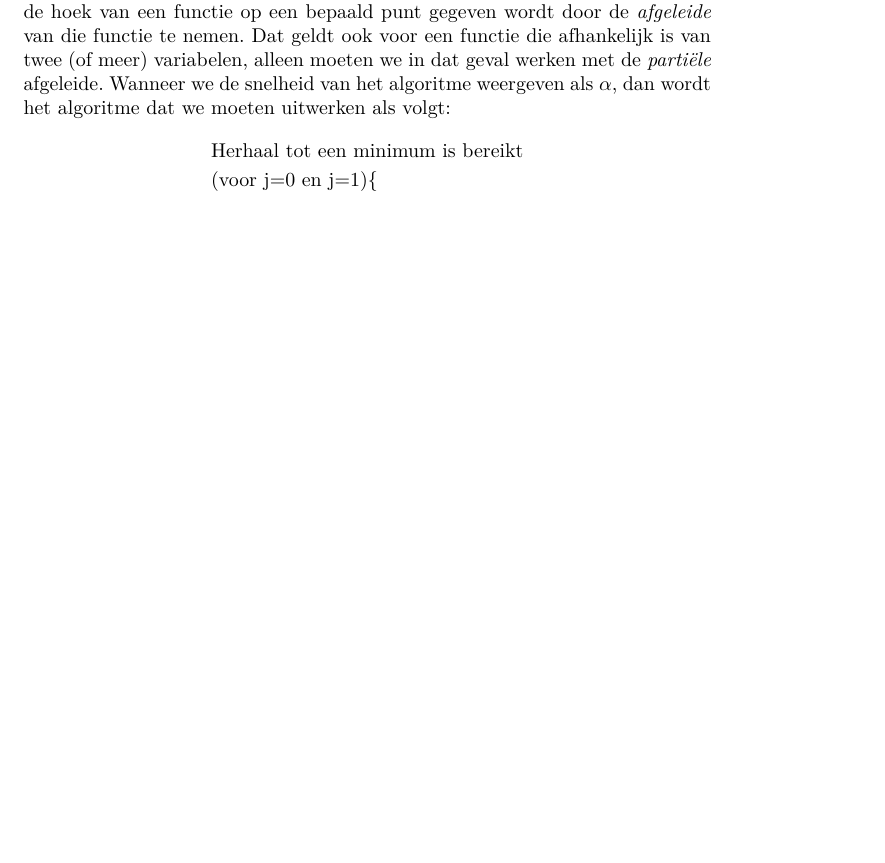
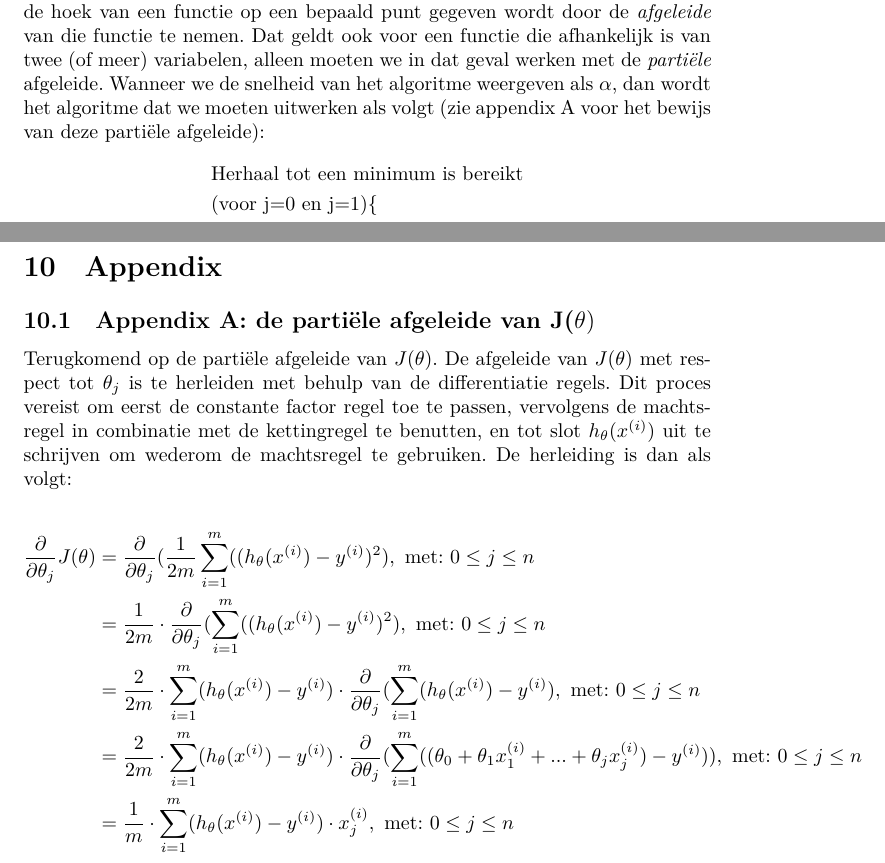
Before and after one commit to bart314/ReaderML, a LaTeX document (reader.tex, which reads appendix.tex, lineaire_regressie.tex): part of page 26 of 39 before the commit and two parts of pages 26 and 40 of 40 after it, the two joined at a grey line, cut so that both start at the same text, the shorter picture padded with empty space. Compiled offline with XeLaTeX.

Commit message:
Eindelijk PR#3 toegevoegd 🥳
Wel in een appendix, anders wordt het te veel wiskunde. Maar het is te mooi om te laten liggen.

```diff
--- /dev/null
+++ b/appendix.tex
@@ -0,0 +1,13 @@
+\section{Appendix}
+\subsection{Appendix A: de partiële afgeleide van J($\theta)$}
+Terugkomend op de partiële afgeleide van $J(\theta)$. De afgeleide van $J(\theta)$ met respect tot $\theta_j$ is te herleiden met behulp van de differentiatie regels. Dit proces vereist om eerst de constante factor regel toe te passen, vervolgens de machtsregel in combinatie met de kettingregel te benutten, en tot slot $h_{\theta}(x^{(i)})$ uit te schrijven om wederom de machtsregel te gebruiken. De herleiding is dan als volgt:
+
+\[
+\begin{aligned}
+\frac{\partial}{\partial \theta_j}J(\theta) &= \frac{\partial}{\partial \theta_j} (\frac{1}{2m} \sum_{i=1}^{m} (( h_\theta(x^{(i)}) - y^{(i)} ) ^2), \text{ met: } 0 \le j \le n\\
+& = \frac{1}{2m} \cdot \frac{\partial}{\partial \theta_j} (\sum_{i=1}^{m} ( (h_\theta(x^{(i)}) - y^{(i)} ) ^2), \text{ met: } 0 \le j \le n\\
+& = \frac{2}{2m} \cdot \sum_{i=1}^{m} ( h_\theta(x^{(i)}) - y^{(i)} ) \cdot \frac{\partial}{\partial \theta_j}(\sum_{i=1}^{m} ( h_\theta(x^{(i)}) - y^{(i)} ), \text{ met: } 0 \le j \le n \\
+& = \frac{2}{2m} \cdot \sum_{i=1}^{m} ( h_\theta(x^{(i)}) - y^{(i)} ) \cdot \frac{\partial}{\partial \theta_j}(\sum_{i=1}^{m} ( (\theta_0 + \theta_1x^{(i)}_1 + ... + \theta_jx^{(i)}_j) - y^{(i)} )), \text{ met: } 0 \le j \le n \\
+& = \frac{1}{m} \cdot \sum_{i=1}^{m} ( h_\theta(x^{(i)}) - y^{(i)} ) \cdot x_j^{(i)}, \text{ met: } 0 \le j \le n
+\end{aligned}
+\]
--- a/lineaire_regressie.tex
+++ b/lineaire_regressie.tex
@@ -113,7 +113,7 @@ In het huizenvoorbeeld wordt de hypothese van de prijs van een huis gedefinieerd
 \caption{Contour plot van drie dimensies.\label{img:contour1}}
 \end{figure}
 
-Voor elke waarde van $\theta$ kunnen we dus de hoek van de plot op dat punt bepalen, en die hoek kunnen we gebruiken voor onze update. We weten dat de hoek van een functie op een bepaald punt gegeven wordt door de \textit{afgeleide} van die functie te nemen. Dat geldt ook voor een functie die afhankelijk is van twee (of meer) variabelen, alleen moeten we in dat geval werken met de \textit{partiële} afgeleide. Wanneer we de snelheid van het algoritme weergeven als $\alpha$, dan wordt het algoritme dat we moeten uitwerken als volgt:
+Voor elke waarde van $\theta$ kunnen we dus de hoek van de plot op dat punt bepalen, en die hoek kunnen we gebruiken voor onze update. We weten dat de hoek van een functie op een bepaald punt gegeven wordt door de \textit{afgeleide} van die functie te nemen. Dat geldt ook voor een functie die afhankelijk is van twee (of meer) variabelen, alleen moeten we in dat geval werken met de \textit{partiële} afgeleide. Wanneer we de snelheid van het algoritme weergeven als $\alpha$, dan wordt het algoritme dat we moeten uitwerken als volgt (zie appendix A voor het bewijs van deze partiële afgeleide):
 
 \[
 \begin{aligned}
```
Also changed, not shown: reader.tex (+1 -0 lines), lineaire_regressie.tex (2 more changed lines).
